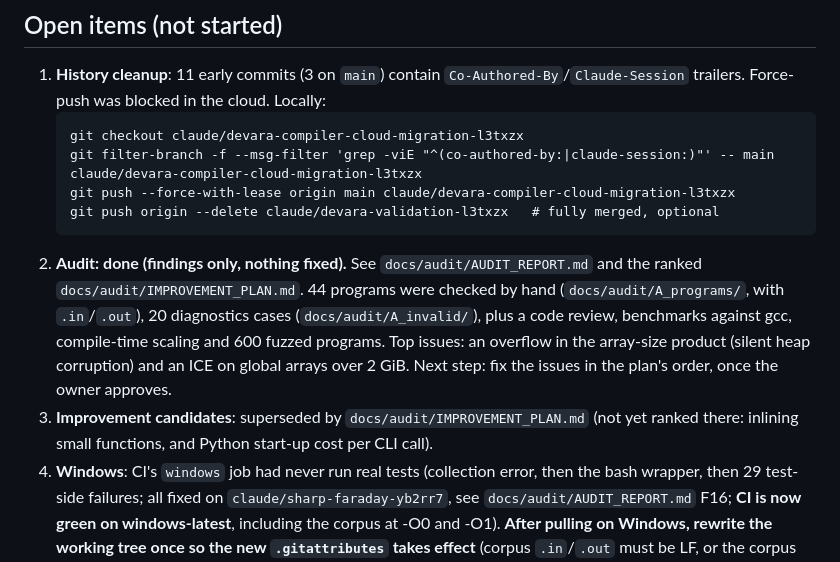
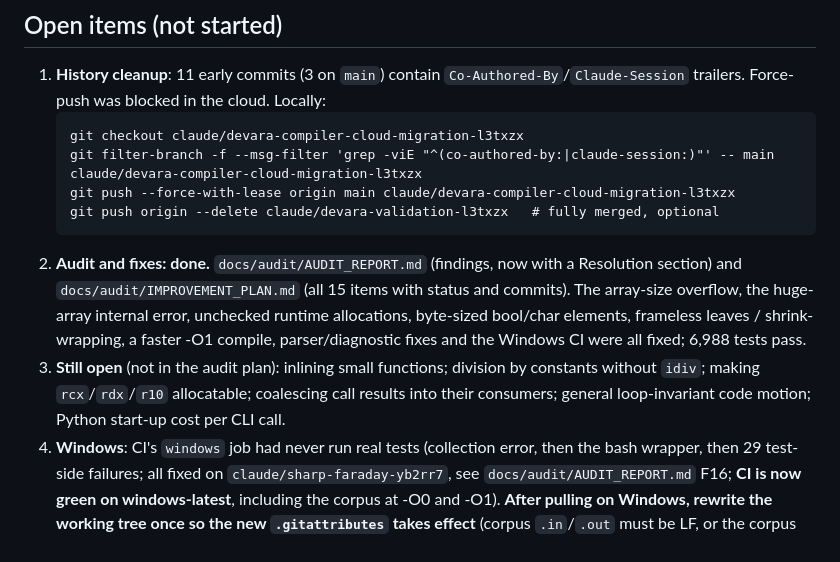
Before and after one commit to vignesh1814/devara, a Markdown page: HANDOFF.md, the part around the change. GitHub-like rendering.

````diff
--- a/HANDOFF.md
+++ b/HANDOFF.md
@@ -34,8 +34,8 @@ devara run examples/example.tel
    git push --force-with-lease origin main claude/devara-compiler-cloud-migration-l3txzx
    git push origin --delete claude/devara-validation-l3txzx   # fully merged, optional
    ```
-2. **Audit: done (findings only, nothing fixed).** See `docs/audit/AUDIT_REPORT.md` and the ranked `docs/audit/IMPROVEMENT_PLAN.md`. 44 programs were checked by hand (`docs/audit/A_programs/`, with `.in`/`.out`), 20 diagnostics cases (`docs/audit/A_invalid/`), plus a code review, benchmarks against gcc, compile-time scaling and 600 fuzzed programs. Top issues: an overflow in the array-size product (silent heap corruption) and an ICE on global arrays over 2 GiB. Next step: fix the issues in the plan's order, once the owner approves.
-3. **Improvement candidates**: superseded by `docs/audit/IMPROVEMENT_PLAN.md` (not yet ranked there: inlining small functions, and Python start-up cost per CLI call).
+2. **Audit and fixes: done.** `docs/audit/AUDIT_REPORT.md` (findings, now with a Resolution section) and `docs/audit/IMPROVEMENT_PLAN.md` (all 15 items with status and commits). The array-size overflow, the huge-array internal error, unchecked runtime allocations, byte-sized bool/char elements, frameless leaves / shrink-wrapping, a faster -O1 compile, parser/diagnostic fixes and the Windows CI were all fixed; 6,988 tests pass.
+3. **Still open** (not in the audit plan): inlining small functions; division by constants without `idiv`; making `rcx`/`rdx`/`r10` allocatable; coalescing call results into their consumers; general loop-invariant code motion; Python start-up cost per CLI call.
 4. **Windows**: CI's `windows` job had never run real tests (collection error, then the bash wrapper, then 29 test-side failures; all fixed on `claude/sharp-faraday-yb2rr7`, see `docs/audit/AUDIT_REPORT.md` F16; **CI is now green on windows-latest**, including the corpus at -O0 and -O1). **After pulling on Windows, rewrite the working tree once so the new `.gitattributes` takes effect** (corpus `.in`/`.out` must be LF, or the corpus runner reports wrong results): `git rm --cached -r -q . && git reset --hard -q`, then `python scripts/check_machine.py`.
 
 ## Conventions
````
Also changed, not shown: docs/audit/AUDIT_REPORT.md (+15 -0 lines), docs/audit/IMPROVEMENT_PLAN.md (+27 -0 lines).
